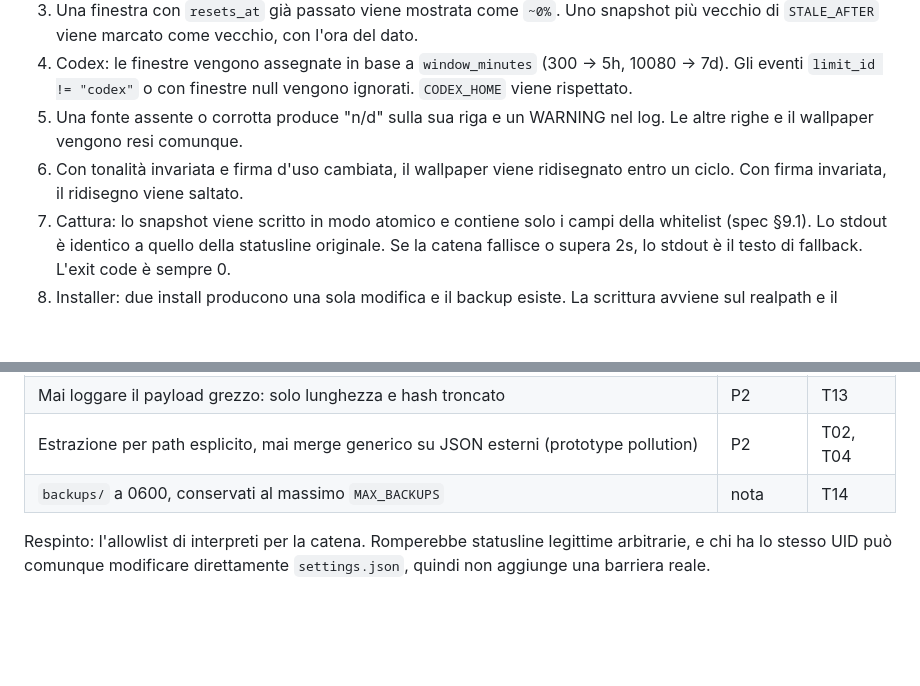
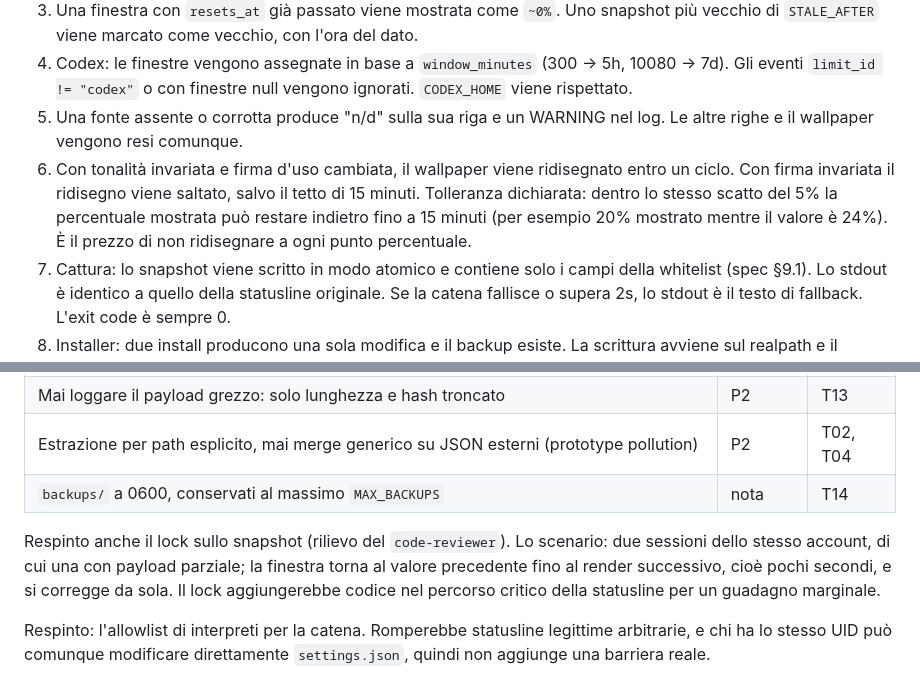
Before and after one commit to AndreaBonn/deadline-aura, a Markdown page: specs/003-ai-usage-band/plan.md, 2 parts joined by grey strips. Drawn GitHub-style; blank space fills up the shorter version.

Commit message:
docs(specs): declare the redraw tolerance and the rejected snapshot lock

```diff
--- a/specs/003-ai-usage-band/plan.md
+++ b/specs/003-ai-usage-band/plan.md
@@ -22,7 +22,7 @@ Sul wallpaper sparisce la scritta "carico mentale" e compare una fascia a tutta
 3. Una finestra con `resets_at` già passato viene mostrata come `~0%`. Uno snapshot più vecchio di `STALE_AFTER` viene marcato come vecchio, con l'ora del dato.
 4. Codex: le finestre vengono assegnate in base a `window_minutes` (300 → 5h, 10080 → 7d). Gli eventi `limit_id != "codex"` o con finestre null vengono ignorati. `CODEX_HOME` viene rispettato.
 5. Una fonte assente o corrotta produce "n/d" sulla sua riga e un WARNING nel log. Le altre righe e il wallpaper vengono resi comunque.
-6. Con tonalità invariata e firma d'uso cambiata, il wallpaper viene ridisegnato entro un ciclo. Con firma invariata, il ridisegno viene saltato.
+6. Con tonalità invariata e firma d'uso cambiata, il wallpaper viene ridisegnato entro un ciclo. Con firma invariata il ridisegno viene saltato, salvo il tetto di 15 minuti. Tolleranza dichiarata: dentro lo stesso scatto del 5% la percentuale mostrata può restare indietro fino a 15 minuti (per esempio 20% mostrato mentre il valore è 24%). È il prezzo di non ridisegnare a ogni punto percentuale.
 7. Cattura: lo snapshot viene scritto in modo atomico e contiene solo i campi della whitelist (spec §9.1). Lo stdout è identico a quello della statusline originale. Se la catena fallisce o supera 2s, lo stdout è il testo di fallback. L'exit code è sempre 0.
 8. Installer: due install producono una sola modifica e il backup esiste. La scrittura avviene sul realpath e il symlink dei profili resta un symlink. Dopo l'uninstall, `statusLine` è deep-equal all'originale.
 9. Nel `.deb` lo script sta in `resources/`, fuori da `app.asar`, e `python3` compare in `deb.depends`.
@@ -66,6 +66,8 @@ Sul wallpaper sparisce la scritta "carico mentale" e compare una fascia a tutta
 | Estrazione per path esplicito, mai merge generico su JSON esterni (prototype pollution)                                                                                                                                             | P2       | T02, T04      |
 | `backups/` a 0600, conservati al massimo `MAX_BACKUPS`                                                                                                                                                                              | nota     | T14           |
 
+Respinto anche il lock sullo snapshot (rilievo del `code-reviewer`). Lo scenario: due sessioni dello stesso account, di cui una con payload parziale; la finestra torna al valore precedente fino al render successivo, cioè pochi secondi, e si corregge da sola. Il lock aggiungerebbe codice nel percorso critico della statusline per un guadagno marginale.
+
 Respinto: l'allowlist di interpreti per la catena. Romperebbe statusline legittime arbitrarie, e chi ha lo stesso UID può comunque modificare direttamente `settings.json`, quindi non aggiunge una barriera reale.
 
 ## Fasi (ognuna mergiabile da sola)
```
